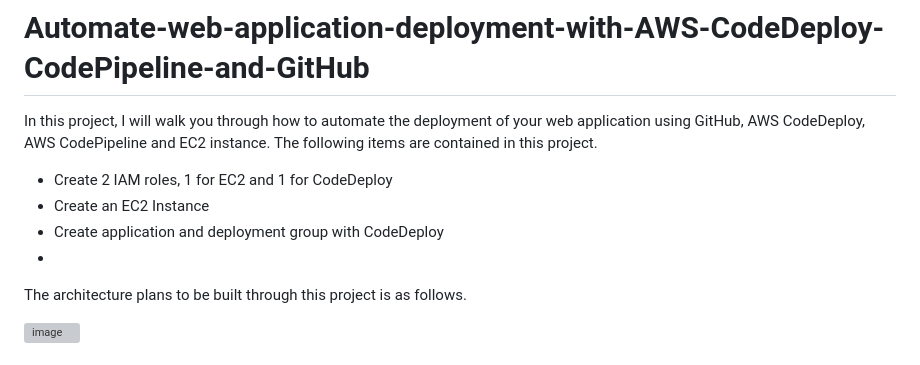
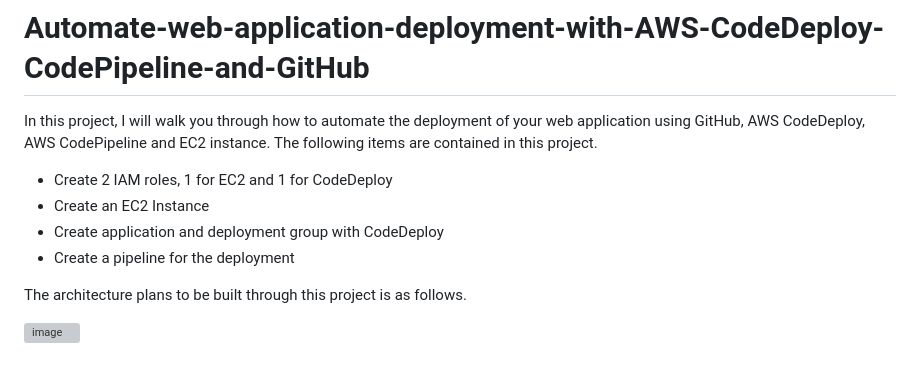
Before and after one commit to ericksonaspa/Automate-web-application-deployment-with-AWS-CodeDeploy-CodePipeline-and-GitHub, a Markdown page: README.md, the part around one of its changes. Rendered like a GitHub page; grey boxes are pictures that could not be loaded.

```diff
--- a/README.md
+++ b/README.md
@@ -5,7 +5,7 @@ In this project, I will walk you through how to automate the deployment of your
 - Create 2 IAM roles, 1 for EC2 and 1 for CodeDeploy
 - Create an EC2 Instance
 - Create application and deployment group with CodeDeploy
--
+- Create a pipeline for the deployment
 
 The architecture plans to be built through this project is as follows.
 
```
Also changed, not shown: other parts of README.md (+68 -0 lines).
